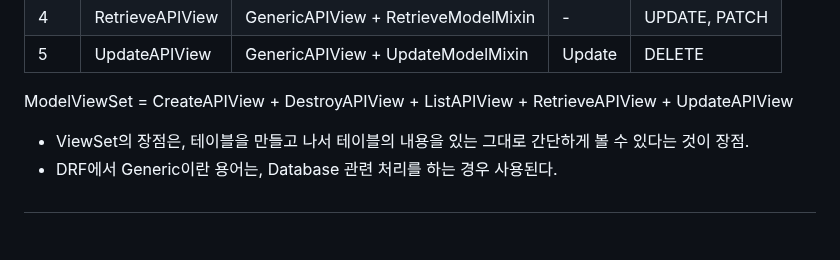
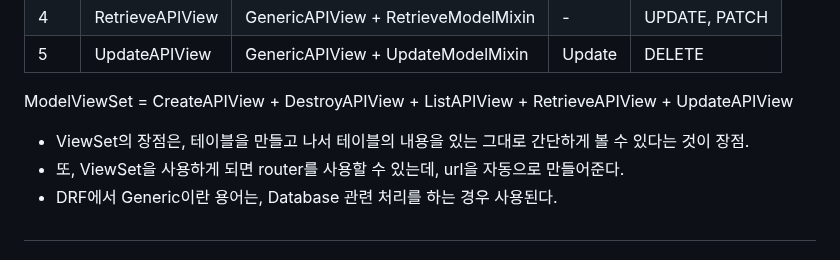
Before and after one commit to FutureMaker0/Django_REST_framework, a Markdown page: README.md, the part around the change. Drawn GitHub-style.

```diff
--- a/README.md
+++ b/README.md
@@ -32,6 +32,7 @@
 
 ModelViewSet = CreateAPIView + DestroyAPIView + ListAPIView + RetrieveAPIView + UpdateAPIView
   - ViewSet의 장점은, 테이블을 만들고 나서 테이블의 내용을 있는 그대로 간단하게 볼 수 있다는 것이 장점.
+  - 또, ViewSet을 사용하게 되면 router를 사용할 수 있는데, url을 자동으로 만들어준다.
   - DRF에서 Generic이란 용어는, Database 관련 처리를 하는 경우 사용된다.
 #
 
```
